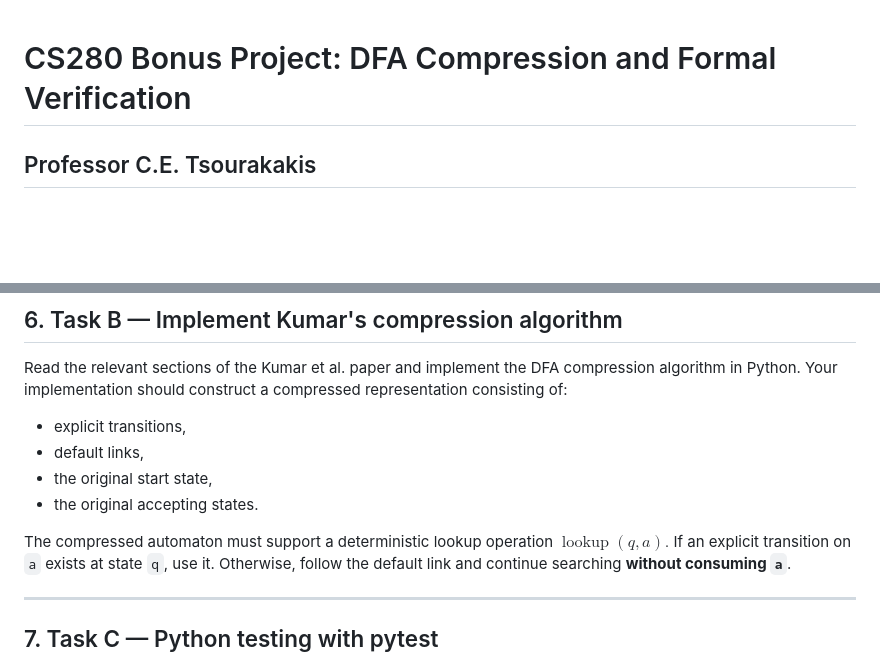
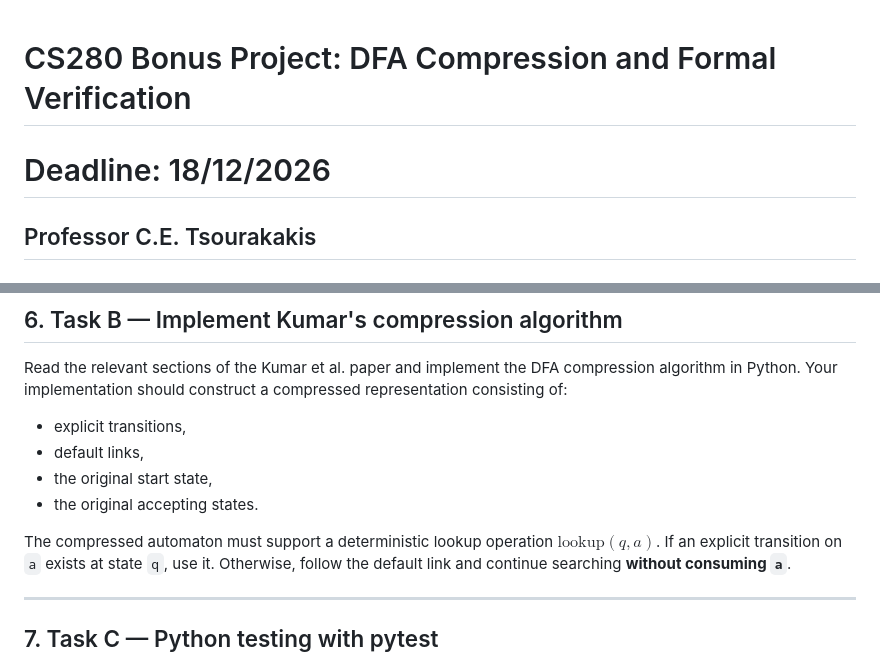
Before and after one commit to tsourolampis/cs280-theory-of-computation, a Markdown page: project/README.md, 2 parts joined by grey strips. Drawn GitHub-style; blank space fills up the shorter version.

```diff
--- a/project/README.md
+++ b/project/README.md
@@ -1,4 +1,5 @@
 # CS280 Bonus Project: DFA Compression and Formal Verification
+# Deadline: 18/12/2026
 ## Professor C.E. Tsourakakis
 ## Responsible TA: Noah Wahl
 
@@ -200,7 +202,7 @@ Your implementation should construct a compressed representation consisting of:
 - the original start state,
 - the original accepting states.
 
-The compressed automaton must support a deterministic lookup operation $\operatorname{lookup}(q,a).$
+The compressed automaton must support a deterministic lookup operation $\mathrm{lookup}(q,a)$.
 If an explicit transition on `a` exists at state `q`, use it.
 Otherwise, follow the default link and continue searching **without consuming `a`**.
 
```
Also changed, not shown: other parts of project/README.md (+35 -29 lines).
